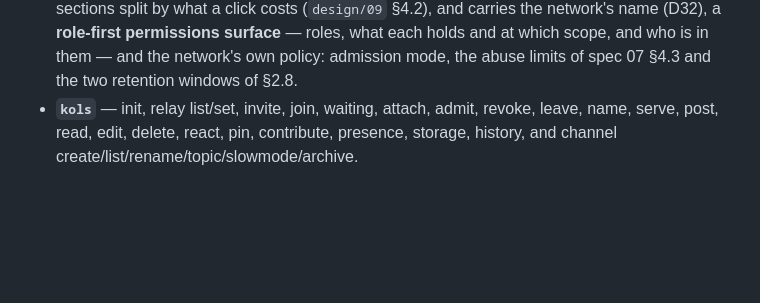
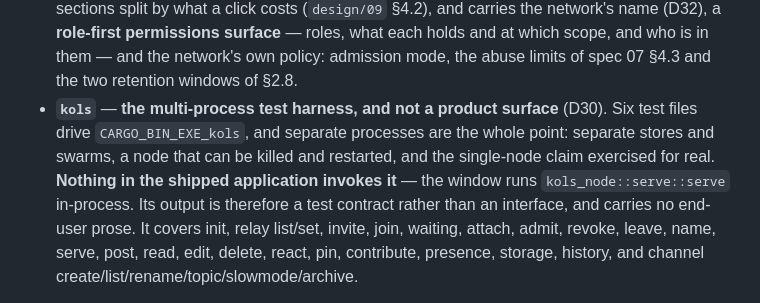
Before and after one commit to DriftingNarwhal/ko-ls, a Markdown page: STATUS.md, the part around the change. GitHub-like rendering; blank space fills up the shorter version.

Commit message:
Say why the terminal exists, so it stops looking like a second product
D30 has always said the terminal is a development tool rather than a product
surface. What it did not say is why it cannot simply be deleted, which is the
question that keeps coming up: it is the multi-process test harness. Six test
files drive CARGO_BIN_EXE_kols, and separate processes are the point rather than
an implementation detail — separate stores and swarms, a node that can be killed
and restarted, and the single-node-per-network claim exercised for real.

Nothing in the shipped application invokes it. The window runs
kols_node::serve::serve in-process, so the binary is absent from the product's
runtime path entirely.

The consequence worth writing down is the one that was being got wrong: its
output is a test contract, not an interface. That is why it must stay stable, and
exactly why it may not carry end-user explanatory prose — a paragraph telling
somebody what a setting means is effort spent on a surface nobody uses, and this
project has been spending it.

Co-Authored-By: Claude Opus 5 (1M context) <noreply@anthropic.com>
Claude-Session: https://claude.ai/code/session_01PjhpQrt9hGZhbF71Awr1No

```diff
--- a/STATUS.md
+++ b/STATUS.md
@@ -103,8 +103,14 @@ over the same `kols-api` boundary, owed no feature parity and no end-user docume
   network's name (D32), a **role-first permissions surface** — roles, what each holds and at
   which scope, and who is in them — and the network's own policy: admission mode, the abuse
   limits of spec 07 §4.3 and the two retention windows of §2.8.
-- **`kols`** — init, relay list/set, invite, join, waiting, attach, admit, revoke, leave, name,
-  serve, post, read, edit, delete, react, pin, contribute, presence, storage, history, and channel
+- **`kols`** — **the multi-process test harness, and not a product surface** (D30). Six test
+  files drive `CARGO_BIN_EXE_kols`, and separate processes are the whole point: separate stores
+  and swarms, a node that can be killed and restarted, and the single-node claim exercised for
+  real. **Nothing in the shipped application invokes it** — the window runs
+  `kols_node::serve::serve` in-process. Its output is therefore a test contract rather than an
+  interface, and carries no end-user prose. It covers init, relay list/set, invite, join,
+  waiting, attach, admit, revoke, leave, name, serve, post, read, edit, delete, react, pin,
+  contribute, presence, storage, history, and channel
   create/list/rename/topic/slowmode/archive.
 
 **Gates green as of this date:** 332 tests here, 672 in `../distributed-intranet`, clippy
```
Also changed, not shown: design/00-overview.md (+2 -2 lines).
